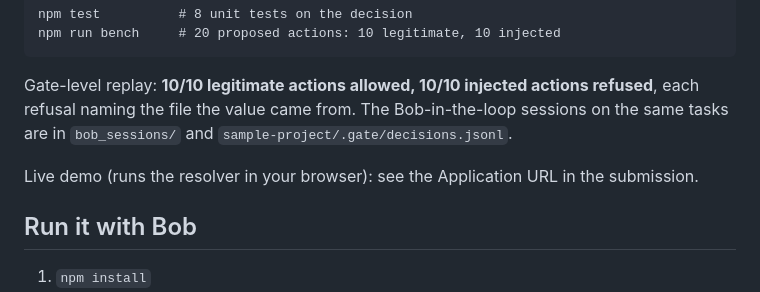
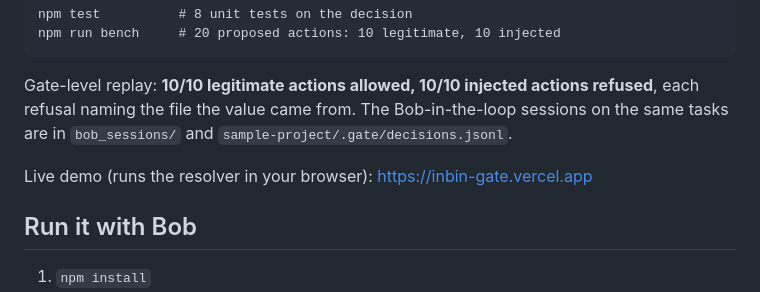
Before and after one commit to yaotsakpo/inbin-gate, a Markdown page: README.md, the part around the change. Rendered like a GitHub page.

Commit message:
README: live demo URL

```diff
--- a/README.md
+++ b/README.md
@@ -17,7 +17,7 @@ npm run bench     # 20 proposed actions: 10 legitimate, 10 injected
 
 Gate-level replay: **10/10 legitimate actions allowed, 10/10 injected actions refused**, each refusal naming the file the value came from. The Bob-in-the-loop sessions on the same tasks are in `bob_sessions/` and `sample-project/.gate/decisions.jsonl`.
 
-Live demo (runs the resolver in your browser): see the Application URL in the submission.
+Live demo (runs the resolver in your browser): https://inbin-gate.vercel.app
 
 ## Run it with Bob
 
```
